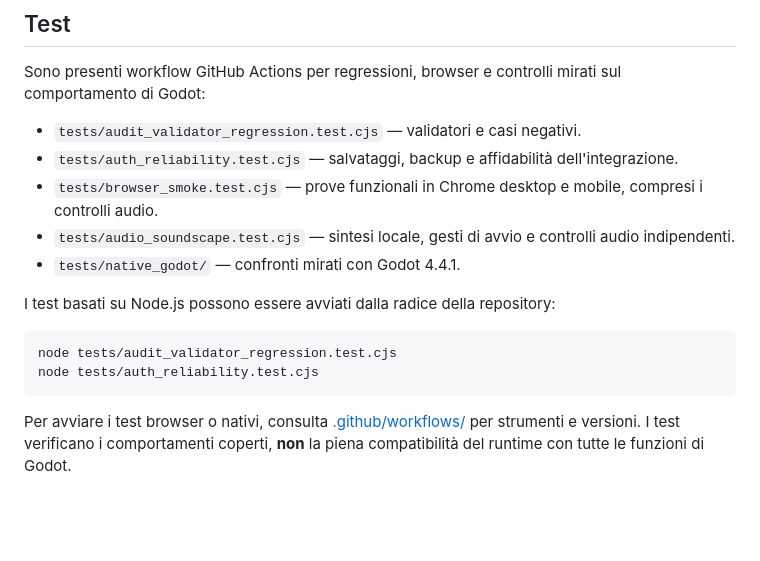
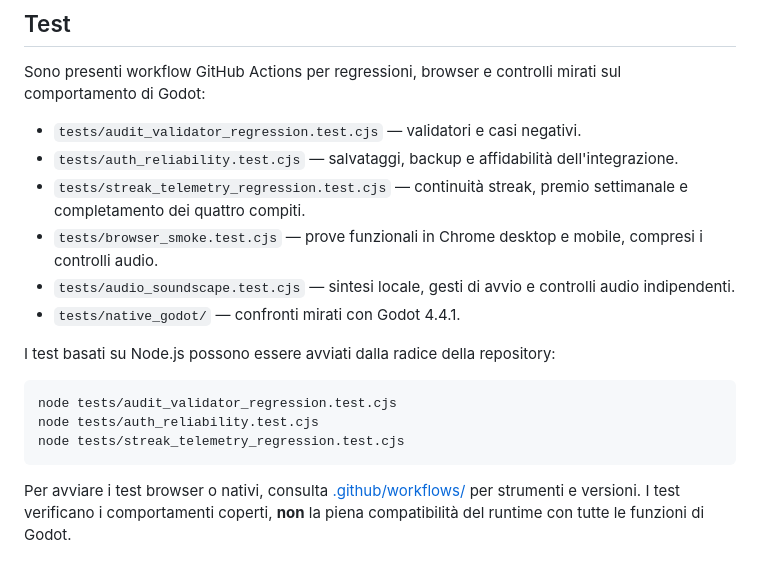
Before and after one commit to domyno6773/gdscript-hero, a Markdown page: README.md, the part around the change. Rendered like a GitHub page; blank space fills up the shorter version.

Commit message:
docs: document streak and lesson telemetry regression test

````diff
--- a/README.md
+++ b/README.md
@@ -112,6 +112,7 @@ Sono presenti workflow GitHub Actions per regressioni, browser e controlli mirat
 
 - `tests/audit_validator_regression.test.cjs` — validatori e casi negativi.
 - `tests/auth_reliability.test.cjs` — salvataggi, backup e affidabilità dell'integrazione.
+- `tests/streak_telemetry_regression.test.cjs` — continuità streak, premio settimanale e completamento dei quattro compiti.
 - `tests/browser_smoke.test.cjs` — prove funzionali in Chrome desktop e mobile, compresi i controlli audio.
 - `tests/audio_soundscape.test.cjs` — sintesi locale, gesti di avvio e controlli audio indipendenti.
 - `tests/native_godot/` — confronti mirati con Godot 4.4.1.
@@ -121,6 +122,7 @@ I test basati su Node.js possono essere avviati dalla radice della repository:
 ```bash
 node tests/audit_validator_regression.test.cjs
 node tests/auth_reliability.test.cjs
+node tests/streak_telemetry_regression.test.cjs
 ```
 
 Per avviare i test browser o nativi, consulta [.github/workflows/](.github/workflows/) per strumenti e versioni. I test verificano i comportamenti coperti, **non** la piena compatibilità del runtime con tutte le funzioni di Godot.
````
